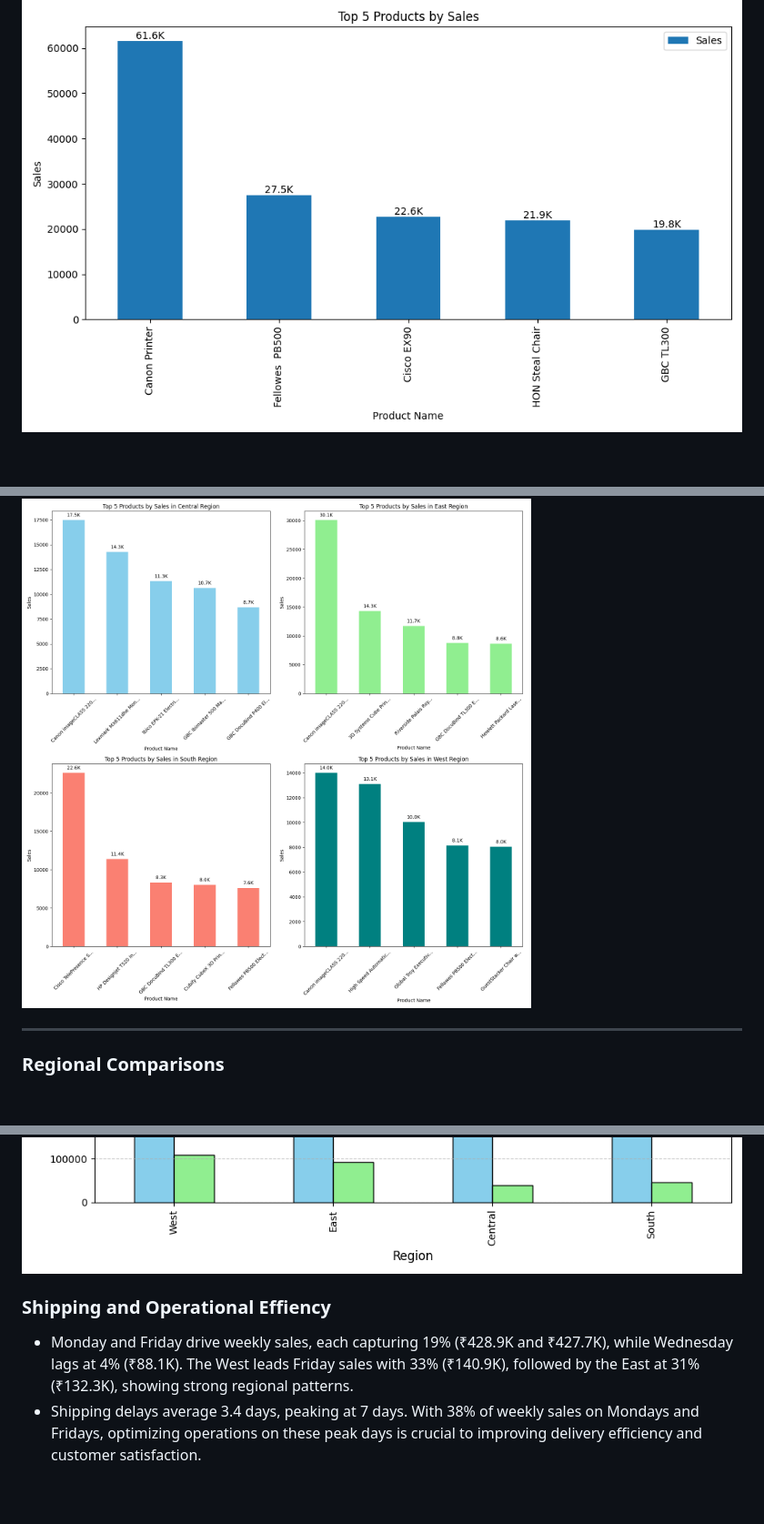
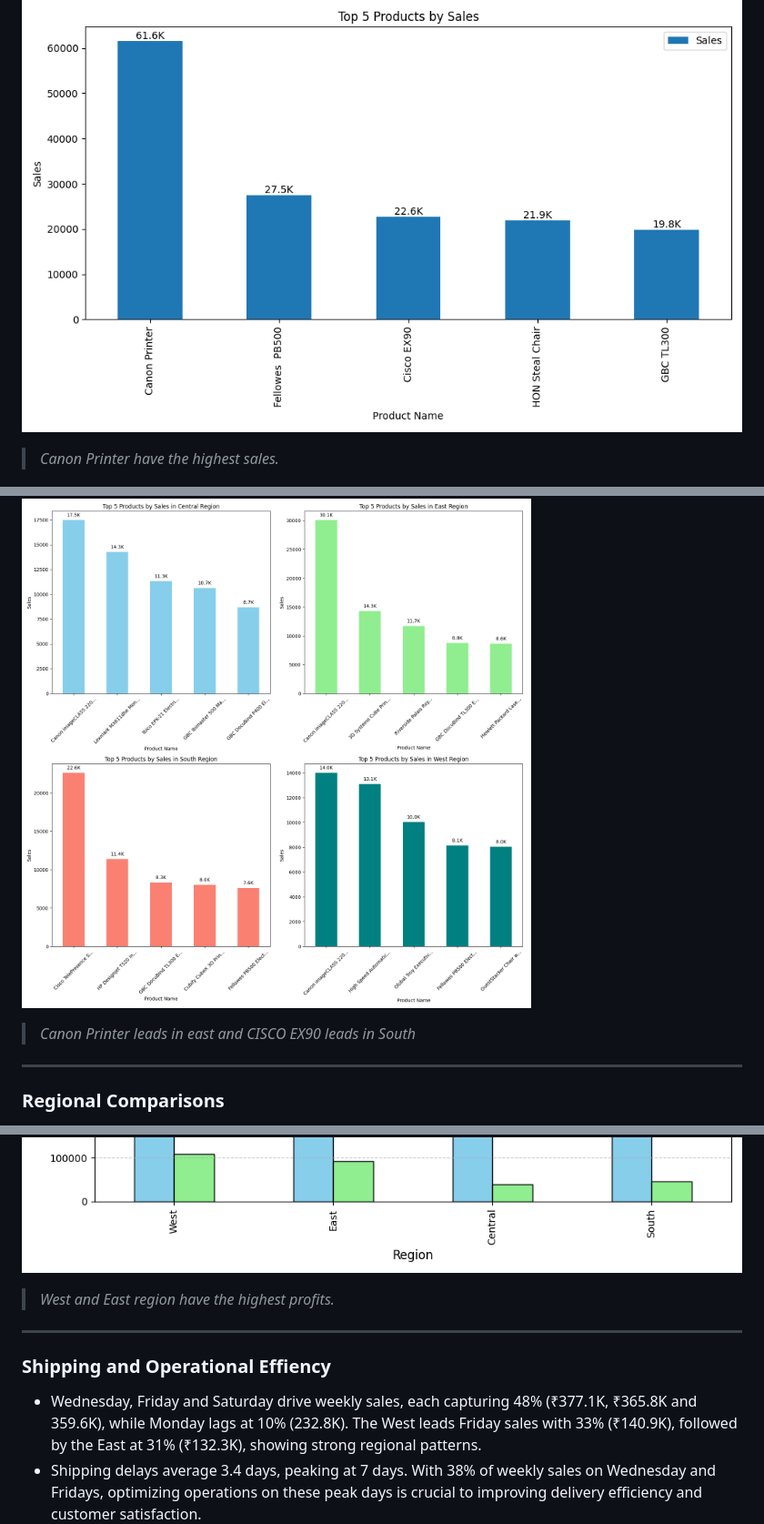
Before and after one commit to lakshaykamat/Walmart-Sales-Performance-Analysis, a Markdown page: README.md, 3 parts joined by grey strips. Shown at 91% size. Rendered like a GitHub page; blank space fills up the shorter version.

Commit message:
Update README.md with enhanced data insights and operational efficiency details

```diff
--- a/README.md
+++ b/README.md
@@ -68,6 +69,9 @@ These insights highlight key areas to optimize inventory management, focus regio
 ![Top 5 Products](assets/top_5_products.png)
+> *Canon Printer have the highest sales.*
 
 ![Top Products by Region](assets/top_5_products_by_region_colored.png)
+
+> *Canon Printer leads in east and CISCO EX90 leads in South*
 
 ---
 
@@ -85,6 +91,9 @@ These insights highlight key areas to optimize inventory management, focus regio
 ![West Region Sales & Profits](assets/west_sales_profit.png)
 
+> *West and East region have the highest profits.*
+---
+
 ### Shipping and Operational Effiency
-- Monday and Friday drive weekly sales, each capturing 19% (₹428.9K and ₹427.7K), while Wednesday lags at 4% (₹88.1K). The West leads Friday sales with 33% (₹140.9K), followed by the East at 31% (₹132.3K), showing strong regional patterns.
-- Shipping delays average 3.4 days, peaking at 7 days. With 38% of weekly sales on Mondays and Fridays, optimizing operations on these peak days is crucial to improving delivery efficiency and customer satisfaction.
+- Wednesday, Friday and Saturday drive weekly sales, each capturing 48% (₹377.1K, ₹365.8K and 359.6K), while Monday lags at 10% (232.8K). The West leads Friday sales with 33% (₹140.9K), followed by the East at 31% (₹132.3K), showing strong regional patterns.
+- Shipping delays average 3.4 days, peaking at 7 days. With 38% of weekly sales on Wednesday and Fridays, optimizing operations on these peak days is crucial to improving delivery efficiency and customer satisfaction.
 ![alt text](assets/orders.png)
```
Also changed, not shown: other parts of README.md (+4 -0 lines).
